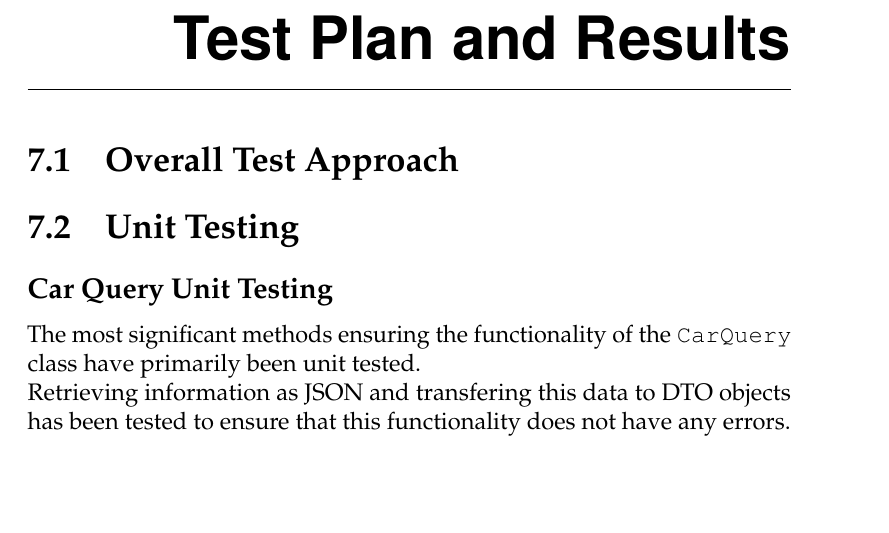
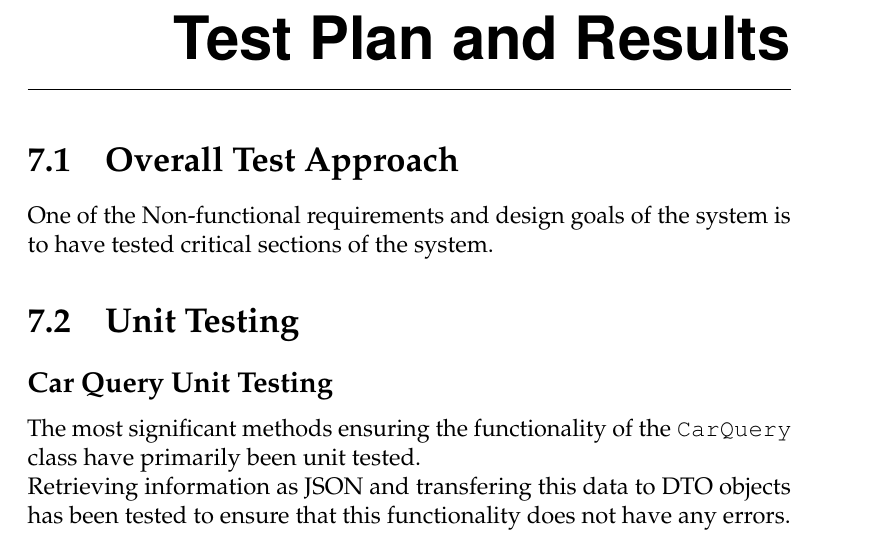
Before and after one commit to andersfischernielsen/DriveIT, a LaTeX book (documentation/tex/main.tex, which reads documentation/tex/TestDoc-Part/Test-TestPlanResults-OverallTestApproach.tex): part of page 51 of 63 before the commit and part of page 50 of 62 after it, cut so that both start at the same text, the shorter picture padded with empty space. Compiled offline with pdfLaTeX; an older LaTeX class or package is replaced by its successor.

Commit message:
Updated the car state diagram and started writing overall test approach

```diff
--- a/documentation/tex/TestDoc-Part/Test-TestPlanResults-OverallTestApproach.tex
+++ b/documentation/tex/TestDoc-Part/Test-TestPlanResults-OverallTestApproach.tex
@@ -1 +1,2 @@
 \section{Overall Test Approach}
+One of the Non-functional requirements and design goals of the system is to have tested critical sections of the system.
```
Also changed, not shown: documentation/diagrams/handdrawn/StateDiagram-Car.jpg (renamed from documentation/tex/Figures/StateDiagram-Car.jpg), documentation/tex/Figures/StateDiagram-Car.png (added).
